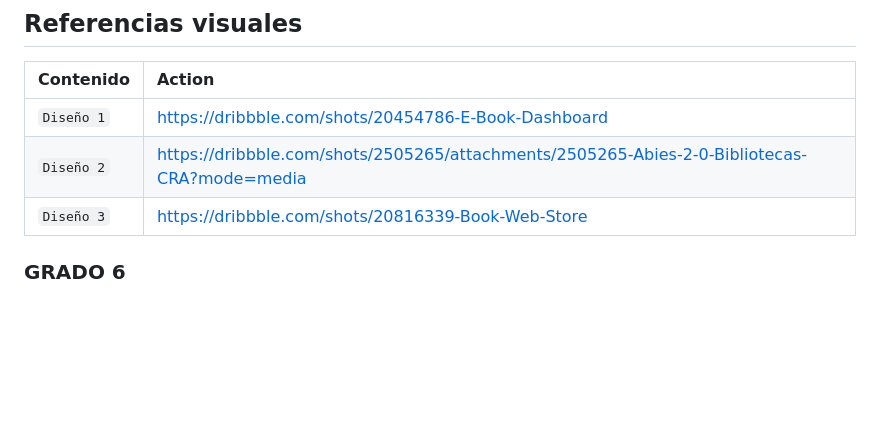
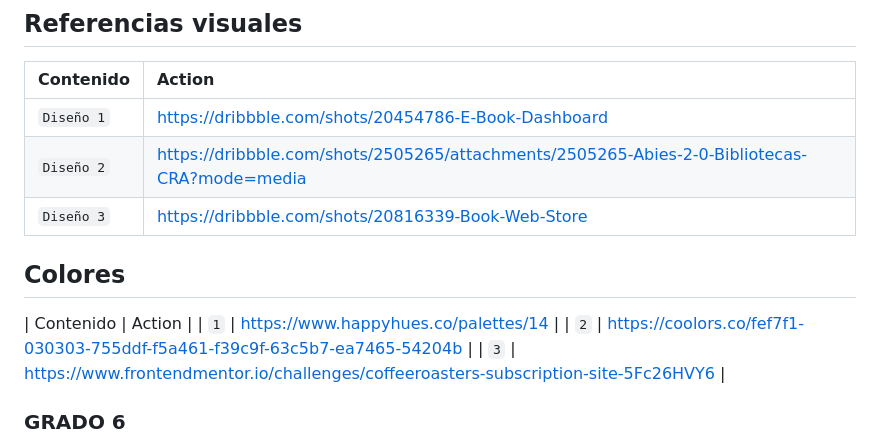
Before and after one commit to JoseSissa/Biblioteca-Colgesan, a Markdown page: README.md, the part around the change. Rendered like a GitHub page; blank space fills up the shorter version.

Commit message:
New ideas

```diff
--- a/README.md
+++ b/README.md
@@ -14,6 +14,11 @@
 | `Diseño 2`                | https://dribbble.com/shots/2505265/attachments/2505265-Abies-2-0-Bibliotecas-CRA?mode=media |
 | `Diseño 3`                | https://dribbble.com/shots/20816339-Book-Web-Store                                          |
 
+## Colores
+| Contenido                 | Action                                                                                      |
+| `1`                       | https://www.happyhues.co/palettes/14                                                        |
+| `2`                       | https://coolors.co/fef7f1-030303-755ddf-f5a461-f39c9f-63c5b7-ea7465-54204b                  |
+| `3`                       | https://www.frontendmentor.io/challenges/coffeeroasters-subscription-site-5Fc26HVY6         |
 
 ### GRADO 6
 La Muelona (región Andina) ✅
```
